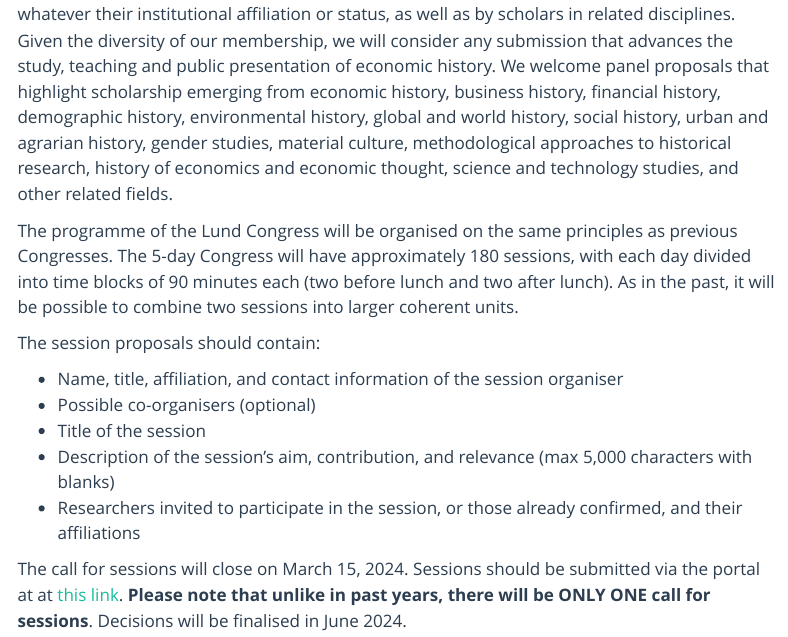
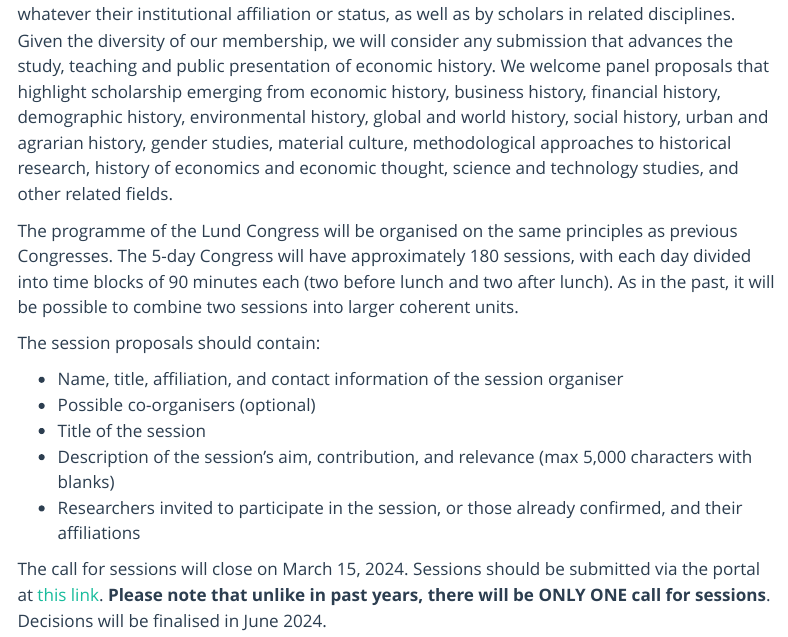
Before and after one commit to j-jayes/wehc25, a Quarto document (news/call-for-sessions.qmd): the page in a window 1100 px wide, from 380 px down. Rendered offline with R 4.5, knitr and Pandoc in place of Quarto, with nearby package versions; menus at the side of the page are left out.

Commit message:
Update call-for-sessions.qmd

```diff
--- a/news/call-for-sessions.qmd
+++ b/news/call-for-sessions.qmd
@@ -23,4 +23,4 @@ The session proposals should contain:
 - Researchers invited to participate in the session, or those already confirmed, and their affiliations
 
 
-The call for sessions will close on March 15, 2024. Sessions should be submitted via the portal at at [this link](https://www.appinconf.com/kas/Abstract?projectName=wehc2025). **Please note that unlike in past years, there will be ONLY ONE call for sessions**. Decisions will be finalised in June 2024.
+The call for sessions will close on March 15, 2024. Sessions should be submitted via the portal at [this link](https://www.appinconf.com/kas/Abstract?projectName=wehc2025). **Please note that unlike in past years, there will be ONLY ONE call for sessions**. Decisions will be finalised in June 2024.
```
